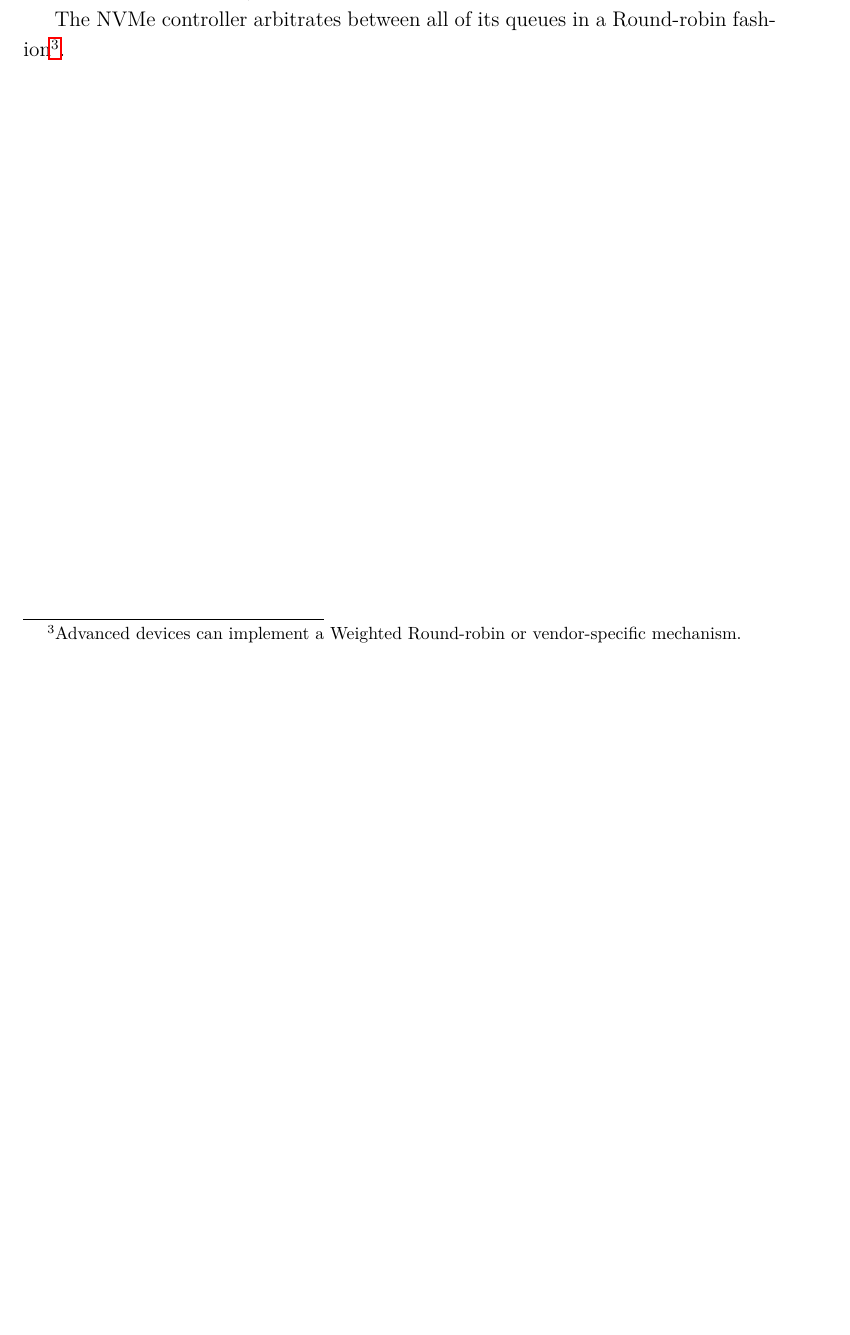
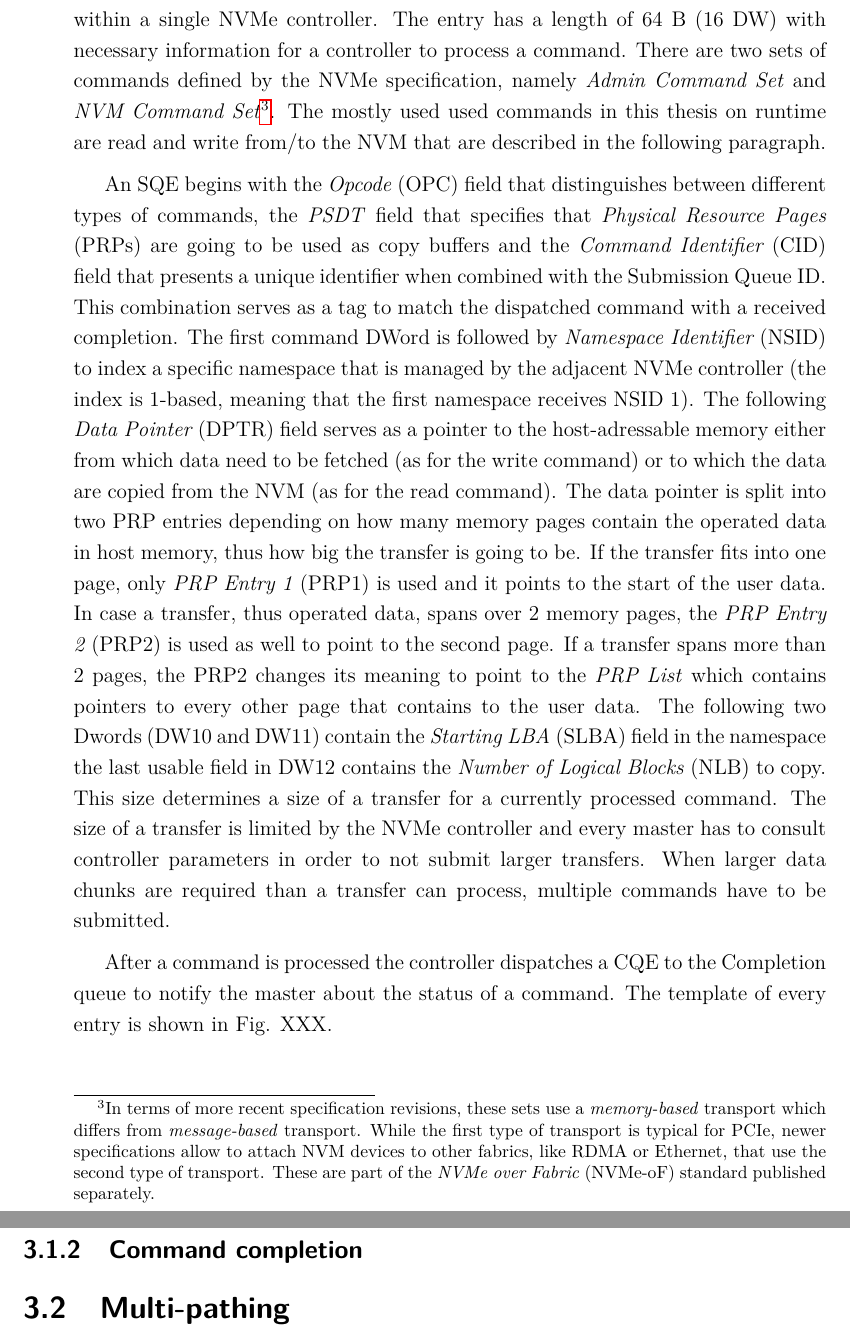
Before and after one commit to walliv/diplomis, a LaTeX thesis (template-thesis.tex, which reads text/abbreviation.tex, text/solution.tex): part of page 32 of 55 before the commit and two parts of pages 33 and 34 of 57 after it, the two joined at a grey line, cut at the place of the change, the shorter picture padded with empty space. The pictures show the PDF file template-thesis.pdf that the author committed with the source.

Commit message:
feat: extend section about command submission

```diff
--- a/text/abbreviation.tex
+++ b/text/abbreviation.tex
@@ -119,3 +119,8 @@
     \acro{CQHDBL}
     {Completion Queue Head Doorbell}
 
+    \acro{NVMe-oF}
+    {NVMe over Fabric}
+
+    \acro{OPC}
+    {Opcode}
@@ -122,3 +149,9 @@
+    \acro{SLBA}
+    {Starting LBA}
+
+    \acro{NLB}
+    {Number of Logical Blocks}
+
 	% \acro{abbrTemp}		% label of the abbrev.
 	% 	[Width of the left column of this list]								% symbol
 	% 	{is governed by the width of the parameter of \texttt{acronym} (see row~1 of the listing at page~\pageref{lst:abbrevs})}
--- a/text/solution.tex
+++ b/text/solution.tex
@@ -271,5 +271,3 @@ parallel access to the \ac{NVM} where, for example, each CPU core receives its o
 of the NVMe device is depicted in Fig. XXX. The \emph{NVMe controller} sits on top of a PCIe
 controller, managing the instantiation of queues and processing of commands. The non-volatile
 storage is presented as a \emph{Namespace} which is the basic referencable unit of storage in the
-NVMe standard\footnotemark. The controller is equipped with a DMA engine that performs a read and
-write of raw data between memory regions in the host system. This implies that the NVMe device
@@ -322 +318,0 @@ operates with additional data (like reading/writing data from/to the \ac{NVM} or
-from a submission queue), the controller engages the DMA engine on the device.
@@ -325,2 +327 @@ from a submission queue), the controller engages the DMA engine on the device.
 
-The NVMe controller arbitrates between all of its queues in a Round-robin fashion\footnotemark.
@@ -327 +341,50 @@ The NVMe controller arbitrates between all of its queues in a Round-robin fashio
 
+\subsection{Command submission}
+
+The \ac{SQE} is created by a master by following a format in Fig. XXX (the grey marked fields are
+either unused or reserved) and it uniquely defines a command within a single NVMe controller. The
+entry has a length of 64~B (16~DW) with necessary information for a controller to process a command.
+There are two sets of commands defined by the NVMe specification, namely \emph{Admin Command Set}
+and \emph{NVM Command Set}\footnotemark. The mostly used used commands in this thesis on runtime are
+read and write from/to the \ac{NVM} that are described in the following paragraph.
+
+An \ac{SQE} begins with the \ac{OPC} field that distinguishes between different types of commands,
+the \emph{PSDT} field that specifies that \acp{PRP} are going to be used as copy buffers and the
+\ac{CID} field that presents a unique identifier when combined with the Submission Queue ID. This
+combination serves as a tag to match the dispatched command with a received completion. The first
+command DWord is followed by \ac{NSID} to index a specific namespace that is managed by the adjacent
+NVMe controller (the index is 1-based, meaning that the first namespace receives NSID 1).  The
+following \ac{DPTR} field serves as a pointer to the host-adressable memory either from which data
+need to be fetched (as for the write command) or to which the data are copied from the \ac{NVM} (as
+for the read command). The data pointer is split into two \ac{PRP} entries depending on how many
+memory pages contain the operated data in host memory, thus how big the transfer is going to be. If
+the transfer fits into one page, only \ac{PRP1} is used and it points to the start of the user data.
+In case a transfer, thus operated data, spans over 2 memory pages, the \ac{PRP2} is used as well to
+point to the second page. If a transfer spans more than 2 pages, the \ac{PRP2} changes its meaning
+to point to the \emph{PRP List} which contains pointers to every other page that contains to the
+user data. The following two Dwords (DW10 and DW11) contain the \ac{SLBA} field in the namespace the
+last usable field in DW12 contains the \ac{NLB} to copy. This size determines a size of a transfer
+for a currently processed command. The size of a transfer is limited by the NVMe controller and
+every master has to consult controller parameters in order to not submit larger transfers. When
+larger data  chunks are required than a transfer can process, multiple commands have to be
+submitted.
+
+% Ordering of completions
+
+After a command is processed the controller dispatches a \ac{CQE} to the Completion queue to notify
+the master about the status of a command. The template of every entry is shown in Fig. XXX.
+
+\footnotetext{In terms of more recent specification revisions, these sets use a \emph{memory-based}
+    transport which differs from \emph{message-based} transport. While the first type of transport is
+    typical for PCIe, newer specifications allow to attach NVM devices to other fabrics, like RDMA or
+    Ethernet, that use the second type of transport. These are part of the  \ac{NVMe-oF} standard
+    published separately.}
+
+\subsection{Command completion}
+
+\section{Multi-pathing}
+
+% Multiple masters x multiple NVMe controllers
+
+% The NVMe controller arbitrates between all of its queues in a Round-robin fashion\footnotemark.
+% \footnotetext{Advanced devices can implement a Weighted Round-robin or vendor-specific mechanism.}
```
Also changed, not shown: template-thesis.pdf, text/abbreviation.tex (22 more changed lines), text/solution.tex (49 more changed lines).
